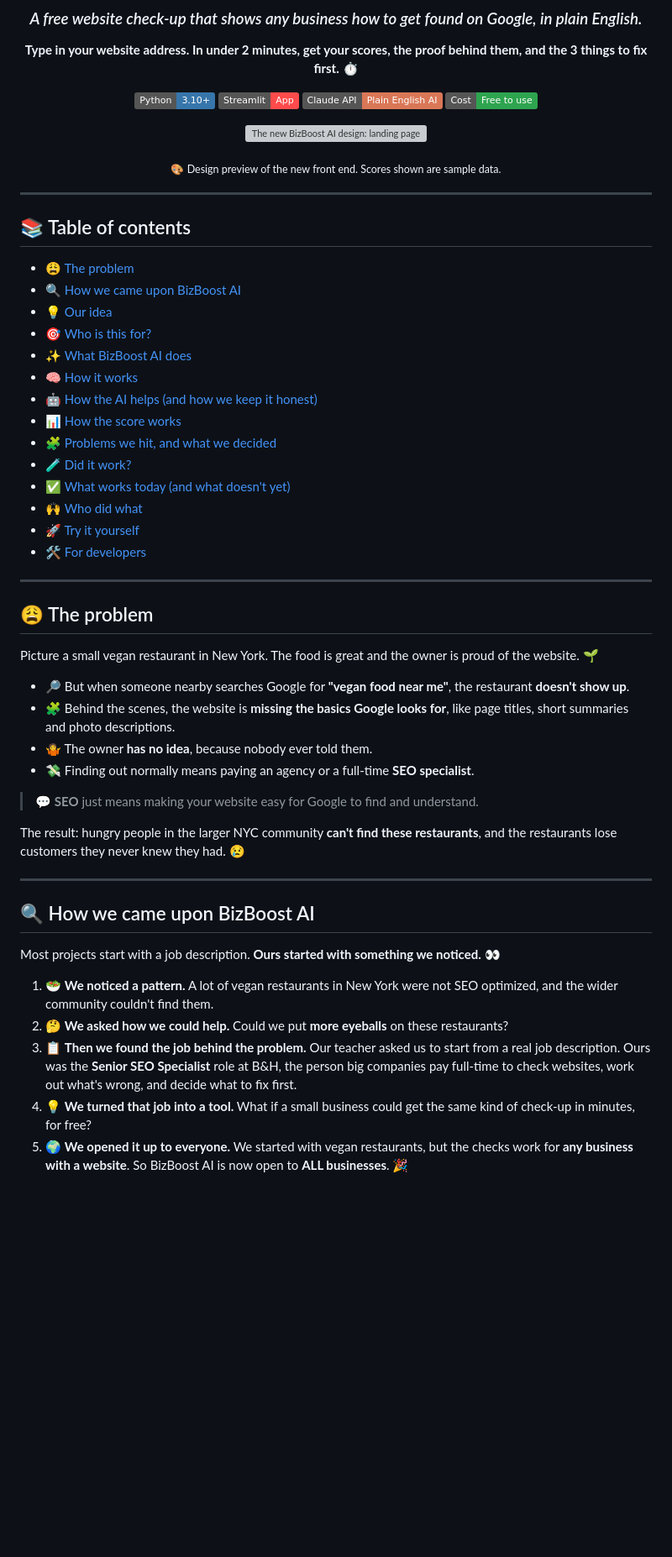
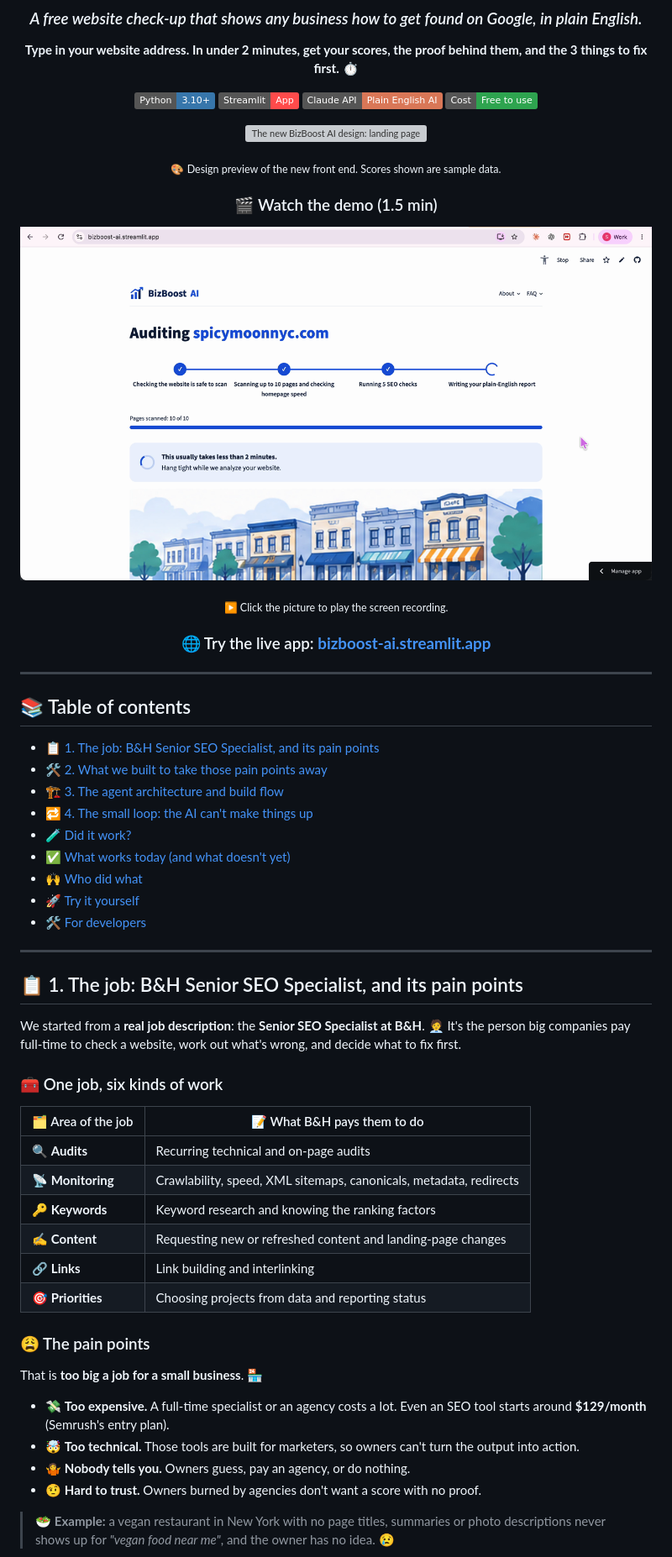
Before and after one commit to Soma-Majumder/BizBoost-AI, a Markdown page: README.md, the part around one of its changes. Shown at 84% size. GitHub-like rendering; pictures changed too: docs/images/demo-thumbnail.png (added); badges without logos; blank space fills up the shorter version; grey boxes are pictures that could not be loaded.

Commit message:
Rewrite README to follow the presentation flow, add Erick's photo and demo video
Co-Authored-By: Claude Sonnet 5.5 <noreply@anthropic.com>

````diff
--- a/README.md
+++ b/README.md
@@ -15,21 +15,24 @@
 
 <sub>🎨 Design preview of the new front end. Scores shown are sample data.</sub>
 
+### 🎬 Watch the demo (1.5 min)
+
+[![Watch the BizBoost AI demo](docs/images/demo-thumbnail.png)](presentation/Screen%20Recording%206.03.20%20cut-1m26.mp4)
+
+<sub>▶️ Click the picture to play the screen recording.</sub>
+
+### 🌐 Try the live app: **[bizboost-ai.streamlit.app](https://bizboost-ai.streamlit.app/)**
+
 </div>
 
 ---
 
 ## 📚 Table of contents
 
-- [😩 The problem](#-the-problem)
-- [🔍 How we came upon BizBoost AI](#-how-we-came-upon-bizboost-ai)
-- [💡 Our idea](#-our-idea)
-- [🎯 Who is this for?](#-who-is-this-for)
-- [✨ What BizBoost AI does](#-what-bizboost-ai-does)
-- [🧠 How it works](#-how-it-works)
-- [🤖 How the AI helps (and how we keep it honest)](#-how-the-ai-helps-and-how-we-keep-it-honest)
-- [📊 How the score works](#-how-the-score-works)
-- [🧩 Problems we hit, and what we decided](#-problems-we-hit-and-what-we-decided)
+- [📋 1. The job: B&H Senior SEO Specialist, and its pain points](#-1-the-job-bh-senior-seo-specialist-and-its-pain-points)
+- [🛠️ 2. What we built to take those pain points away](#️-2-what-we-built-to-take-those-pain-points-away)
+- [🏗️ 3. The agent architecture and build flow](#️-3-the-agent-architecture-and-build-flow)
+- [🔁 4. The small loop: the AI can't make things up](#-4-the-small-loop-the-ai-cant-make-things-up)
 - [🧪 Did it work?](#-did-it-work)
 - [✅ What works today (and what doesn't yet)](#-what-works-today-and-what-doesnt-yet)
 - [🙌 Who did what](#-who-did-what)
@@ -38,30 +41,31 @@
 
 ---
 
-## 😩 The problem
+## 📋 1. The job: B&H Senior SEO Specialist, and its pain points
 
-Picture a small vegan restaurant in New York. The food is great and the owner is proud of the website. 🌱
+We started from a **real job description**: the **Senior SEO Specialist at B&H**. 🧑‍💼 It's the person big companies pay full-time to check a website, work out what's wrong, and decide what to fix first.
 
-- 🔎 But when someone nearby searches Google for **"vegan food near me"**, the restaurant **doesn't show up**.
-- 🧩 Behind the scenes, the website is **missing the basics Google looks for**, like page titles, short summaries and photo descriptions.
-- 🤷 The owner **has no idea**, because nobody ever told them.
-- 💸 Finding out normally means paying an agency or a full-time **SEO specialist**.
+### 🧰 One job, six kinds of work
 
-> 💬 **SEO** just means making your website easy for Google to find and understand.
+| 🗂️ Area of the job | 📝 What B&H pays them to do |
+| --- | --- |
+| 🔍 **Audits** | Recurring technical and on-page audits |
+| 📡 **Monitoring** | Crawlability, speed, XML sitemaps, canonicals, metadata, redirects |
+| 🔑 **Keywords** | Keyword research and knowing the ranking factors |
+| ✍️ **Content** | Requesting new or refreshed content and landing-page changes |
+| 🔗 **Links** | Link building and interlinking |
+| 🎯 **Priorities** | Choosing projects from data and reporting status |
 
-The result: hungry people in the larger NYC community **can't find these restaurants**, and the restaurants lose customers they never knew they had. 😢
+### 😩 The pain points
 
----
+That is **too big a job for a small business**. 🏪
 
-## 🔍 How we came upon BizBoost AI
+- 💸 **Too expensive.** A full-time specialist or an agency costs a lot. Even an SEO tool starts around **$129/month** (Semrush's entry plan).
+- 🤯 **Too technical.** Those tools are built for marketers, so owners can't turn the output into action.
+- 🤷 **Nobody tells you.** Owners guess, pay an agency, or do nothing.
+- 🤨 **Hard to trust.** Owners burned by agencies don't want a score with no proof.
 
-Most projects start with a job description. **Ours started with something we noticed.** 👀
-
-1. 🥗 **We noticed a pattern.** A lot of vegan restaurants in New York were not SEO optimized, and the wider community couldn't find them.
-2. 🤔 **We asked how we could help.** Could we put **more eyeballs** on these restaurants?
-3. 📋 **Then we found the job behind the problem.** Our teacher asked us to start from a real job description. Ours was the **Senior SEO Specialist** role at B&H, the person big companies pay full-time to check websites, work out what's wrong, and decide what to fix first.
-4. 💡 **We turned that job into a tool.** What if a small business could get the same kind of check-up in minutes, for free?
-5. 🌍 **We opened it up to everyone.** We started with vegan restaurants, but the checks work for **any business with a website**. So BizBoost AI is now open to **ALL businesses**. 🎉
+> 🥗 **Example:** a vegan restaurant in New York with no page titles, summaries or photo descriptions never shows up for *"vegan food near me"*, and the owner has no idea. 😢
 
 ```mermaid
 flowchart LR
````
Also changed, not shown: other parts of README.md (+99 -100 lines), docs/team/erick.png (added).
